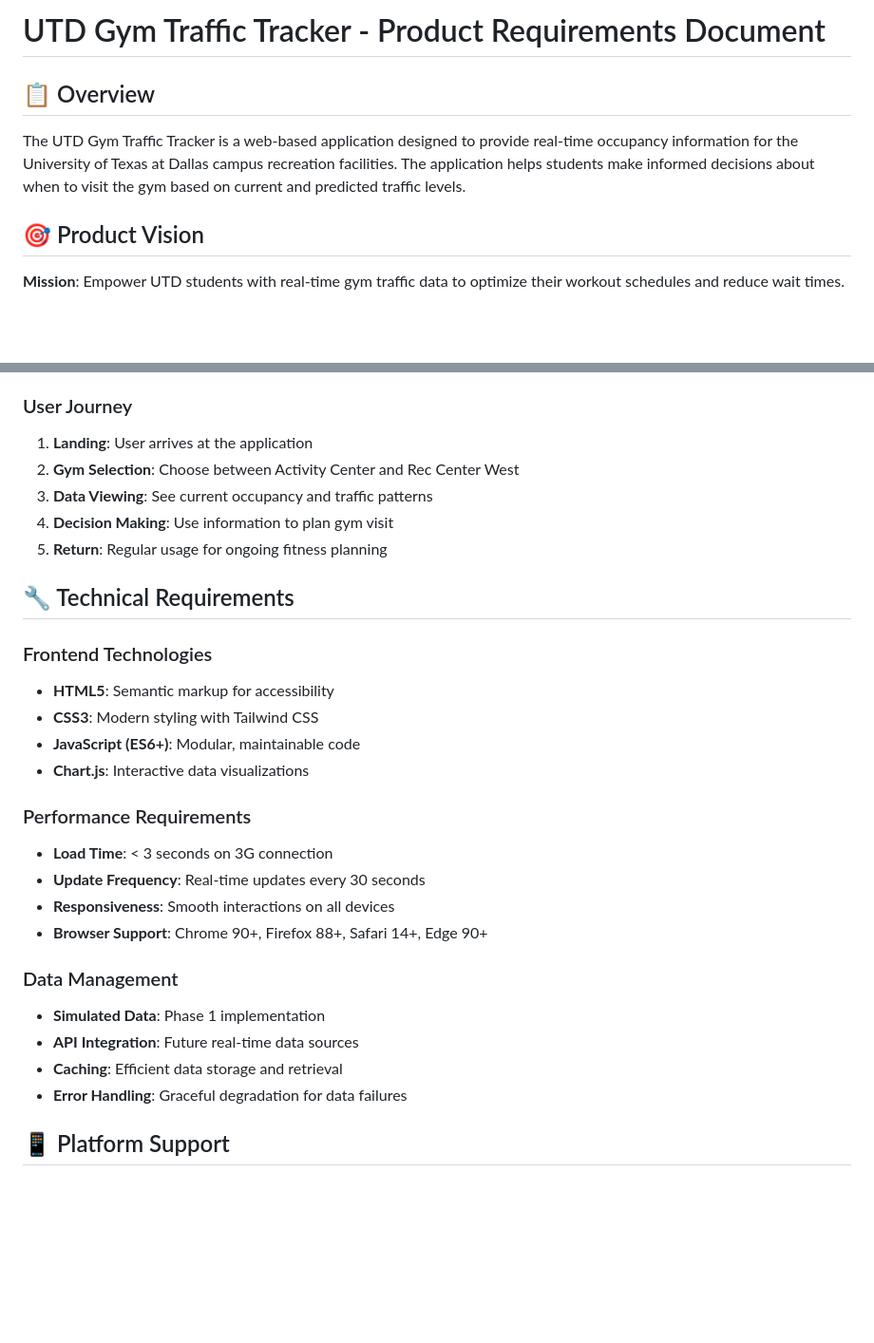
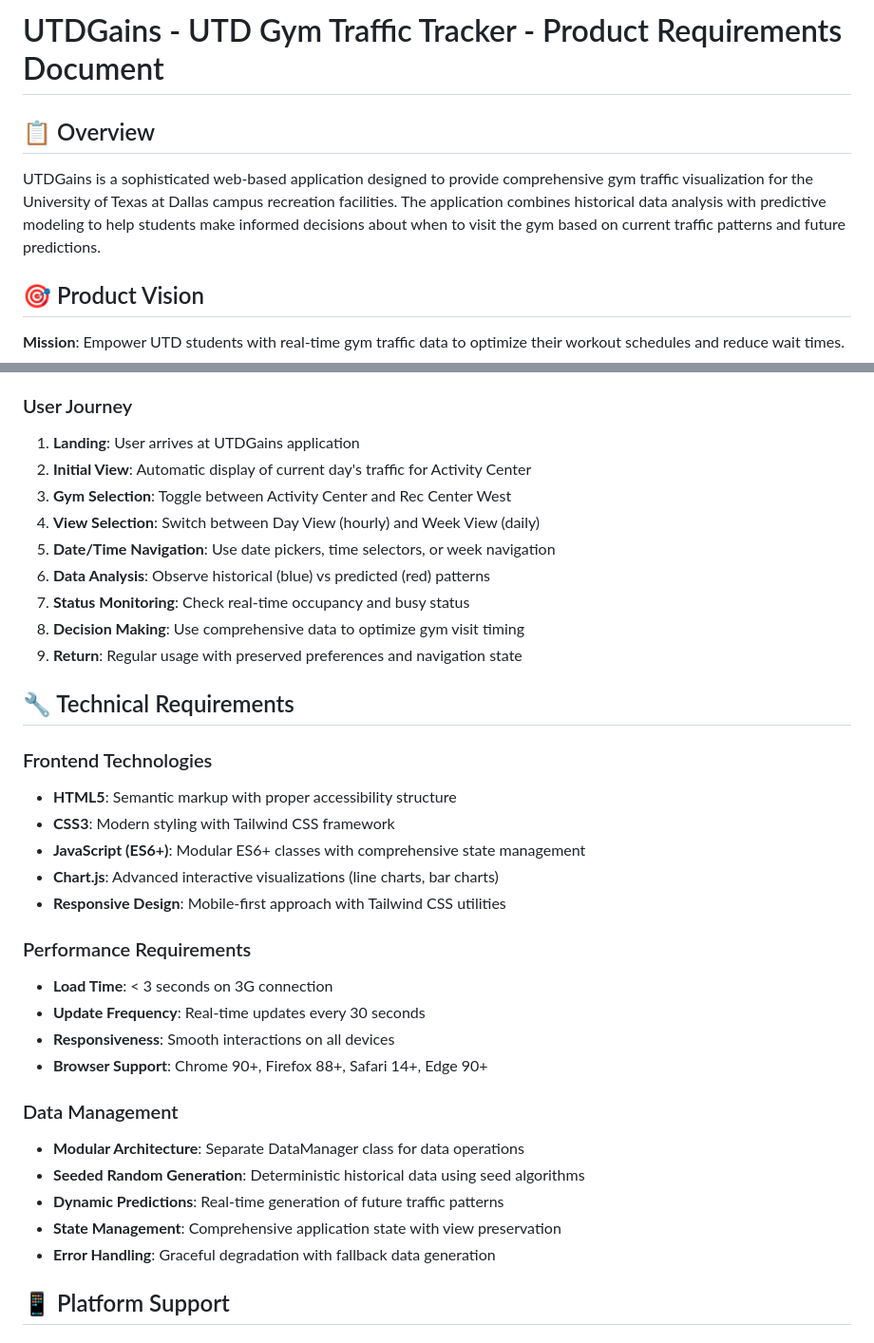
Before and after one commit to Monotonality/utd-gym-traffic-tracker, a Markdown page: PRD.md, 2 parts joined by grey strips. Shown: that part at 95% size. Drawn GitHub-style; blank space fills up the shorter version.

```diff
--- a/PRD.md
+++ b/PRD.md
@@ -1,8 +1,8 @@
-# UTD Gym Traffic Tracker - Product Requirements Document
+# UTDGains - UTD Gym Traffic Tracker - Product Requirements Document
 
 ## 📋 Overview
 
-The UTD Gym Traffic Tracker is a web-based application designed to provide real-time occupancy information for the University of Texas at Dallas campus recreation facilities. The application helps students make informed decisions about when to visit the gym based on current and predicted traffic levels.
+UTDGains is a sophisticated web-based application designed to provide comprehensive gym traffic visualization for the University of Texas at Dallas campus recreation facilities. The application combines historical data analysis with predictive modeling to help students make informed decisions about when to visit the gym based on current traffic patterns and future predictions.
 
 ## 🎯 Product Vision
 
@@ -79,19 +99,24 @@ The UTD Gym Traffic Tracker is a web-based application designed to provide real-
 - **Accessibility**: Inclusive design for all users
 
 ### User Journey
-1. **Landing**: User arrives at the application
-2. **Gym Selection**: Choose between Activity Center and Rec Center West
-3. **Data Viewing**: See current occupancy and traffic patterns
-4. **Decision Making**: Use information to plan gym visit
-5. **Return**: Regular usage for ongoing fitness planning
+1. **Landing**: User arrives at UTDGains application
+2. **Initial View**: Automatic display of current day's traffic for Activity Center
+3. **Gym Selection**: Toggle between Activity Center and Rec Center West
+4. **View Selection**: Switch between Day View (hourly) and Week View (daily)
+5. **Date/Time Navigation**: Use date pickers, time selectors, or week navigation
+6. **Data Analysis**: Observe historical (blue) vs predicted (red) patterns
+7. **Status Monitoring**: Check real-time occupancy and busy status
+8. **Decision Making**: Use comprehensive data to optimize gym visit timing
+9. **Return**: Regular usage with preserved preferences and navigation state
 
 ## 🔧 Technical Requirements
 
 ### Frontend Technologies
-- **HTML5**: Semantic markup for accessibility
-- **CSS3**: Modern styling with Tailwind CSS
-- **JavaScript (ES6+)**: Modular, maintainable code
-- **Chart.js**: Interactive data visualizations
+- **HTML5**: Semantic markup with proper accessibility structure
+- **CSS3**: Modern styling with Tailwind CSS framework
+- **JavaScript (ES6+)**: Modular ES6+ classes with comprehensive state management
+- **Chart.js**: Advanced interactive visualizations (line charts, bar charts)
+- **Responsive Design**: Mobile-first approach with Tailwind CSS utilities
 
 ### Performance Requirements
 - **Load Time**: < 3 seconds on 3G connection
@@ -100,10 +125,11 @@ The UTD Gym Traffic Tracker is a web-based application designed to provide real-
 - **Browser Support**: Chrome 90+, Firefox 88+, Safari 14+, Edge 90+
 
 ### Data Management
-- **Simulated Data**: Phase 1 implementation
-- **API Integration**: Future real-time data sources
-- **Caching**: Efficient data storage and retrieval
-- **Error Handling**: Graceful degradation for data failures
+- **Modular Architecture**: Separate DataManager class for data operations
+- **Seeded Random Generation**: Deterministic historical data using seed algorithms
+- **Dynamic Predictions**: Real-time generation of future traffic patterns
+- **State Management**: Comprehensive application state with view preservation
+- **Error Handling**: Graceful degradation with fallback data generation
 
 ## 📱 Platform Support
 
```
Also changed, not shown: other parts of PRD.md (+93 -61 lines).
